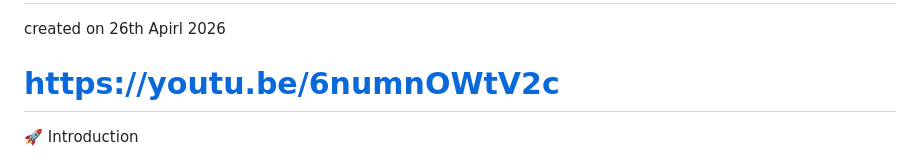
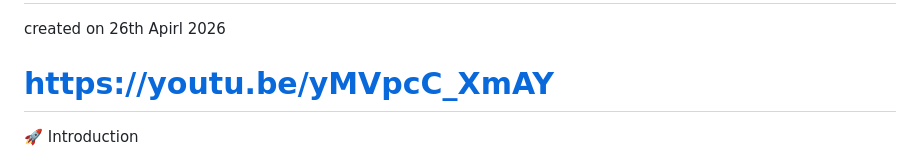
Before and after one commit to OreoWarrior/nightshift-buddy, a Markdown page: README.md, the part around the change. Drawn GitHub-style.

Commit message:
Change YouTube link to new video
Updated the YouTube link in the README.

```diff
--- a/README.md
+++ b/README.md
@@ -1,6 +1,6 @@
 #  #OWH01-NightShiftBuddy
 created on 26th Apirl 2026
-# https://youtu.be/6numnOWtV2c
+# https://youtu.be/yMVpcC_XmAY
 🚀 Introduction
 
 NightShift Buddy is a simple yet efficient web-based tool that allows professionals to manage their night shift issues effectively through fatigue management services, mental well-being support, and efficient shift planning, while saving data for future use by its users.
```
